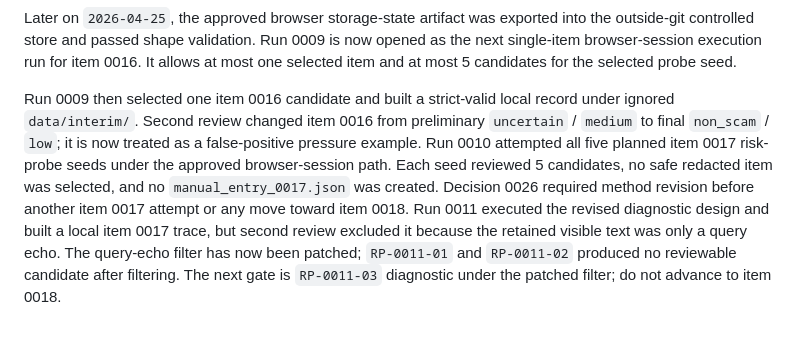
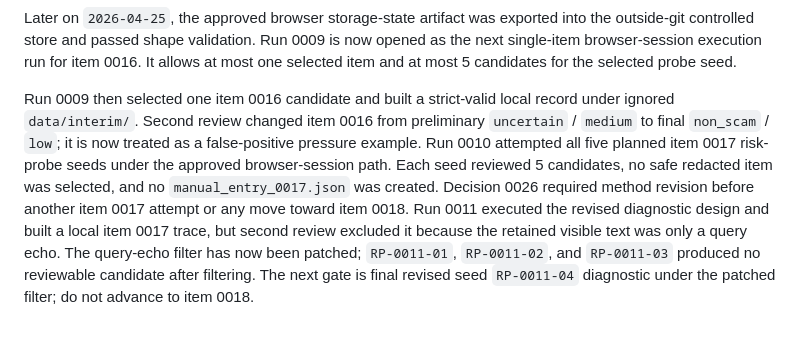
Before and after one commit to JasonLn0711/meta-threads-scam-content-research-2026, a Markdown page: governance/pilot-launch/README.md, the part around the change. Rendered like a GitHub page.

Commit message:
Record run 0011 third diagnostic result

```diff
--- a/governance/pilot-launch/README.md
+++ b/governance/pilot-launch/README.md
@@ -65,4 +65,4 @@ As of `2026-04-25`, access-path preparation run 0008 has prepared the repo-safe
 
 Later on `2026-04-25`, the approved browser storage-state artifact was exported into the outside-git controlled store and passed shape validation. Run 0009 is now opened as the next single-item browser-session execution run for item 0016. It allows at most one selected item and at most 5 candidates for the selected probe seed.
 
-Run 0009 then selected one item 0016 candidate and built a strict-valid local record under ignored `data/interim/`. Second review changed item 0016 from preliminary `uncertain` / `medium` to final `non_scam` / `low`; it is now treated as a false-positive pressure example. Run 0010 attempted all five planned item 0017 risk-probe seeds under the approved browser-session path. Each seed reviewed 5 candidates, no safe redacted item was selected, and no `manual_entry_0017.json` was created. Decision 0026 required method revision before another item 0017 attempt or any move toward item 0018. Run 0011 executed the revised diagnostic design and built a local item 0017 trace, but second review excluded it because the retained visible text was only a query echo. The query-echo filter has now been patched; `RP-0011-01` and `RP-0011-02` produced no reviewable candidate after filtering. The next gate is `RP-0011-03` diagnostic under the patched filter; do not advance to item 0018.
+Run 0009 then selected one item 0016 candidate and built a strict-valid local record under ignored `data/interim/`. Second review changed item 0016 from preliminary `uncertain` / `medium` to final `non_scam` / `low`; it is now treated as a false-positive pressure example. Run 0010 attempted all five planned item 0017 risk-probe seeds under the approved browser-session path. Each seed reviewed 5 candidates, no safe redacted item was selected, and no `manual_entry_0017.json` was created. Decision 0026 required method revision before another item 0017 attempt or any move toward item 0018. Run 0011 executed the revised diagnostic design and built a local item 0017 trace, but second review excluded it because the retained visible text was only a query echo. The query-echo filter has now been patched; `RP-0011-01`, `RP-0011-02`, and `RP-0011-03` produced no reviewable candidate after filtering. The next gate is final revised seed `RP-0011-04` diagnostic under the patched filter; do not advance to item 0018.
```
Also changed, not shown: experiments/evaluation-notes/0028-run-0011-method-revision-start.md (+19 -0 lines), governance/pilot-launch/threads_pilot_v1_2026-05_method_revision_run_record_0011.md (+18 -3 lines).
